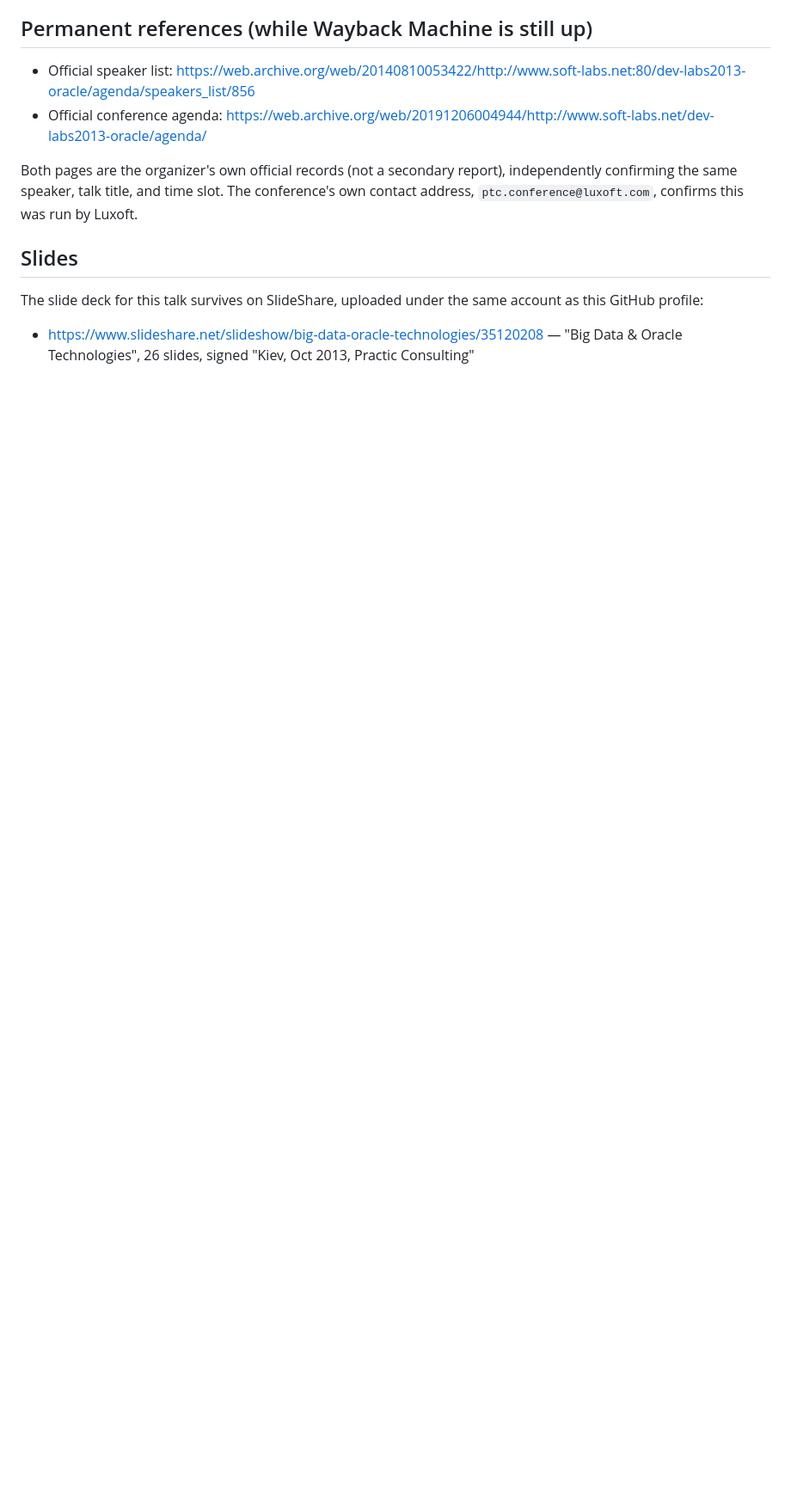
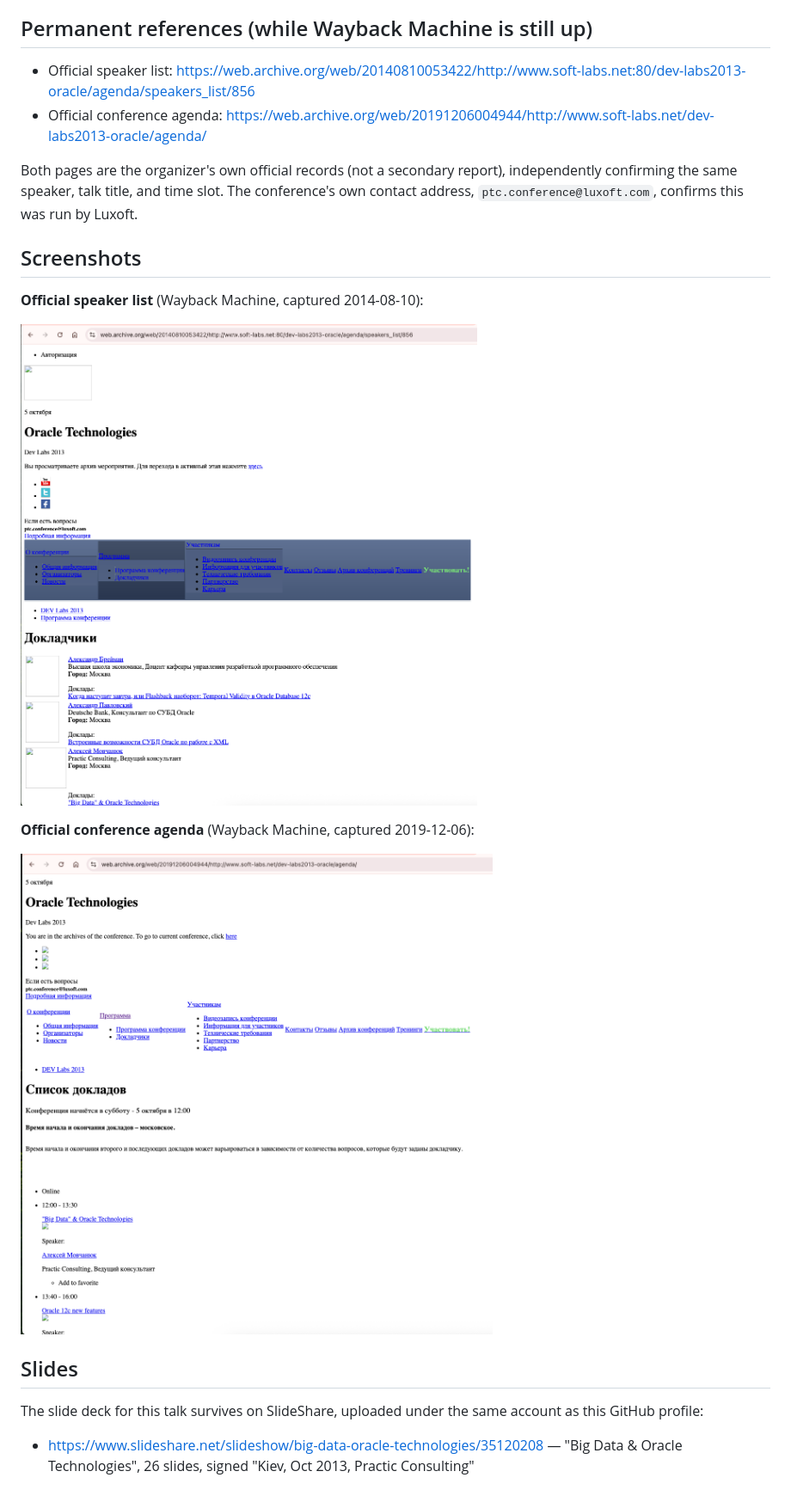
Before and after one commit to Aleksey-Movchanyuk/conference-archive, a Markdown page: DevLabs-SoftLabs-2013/README.md, the part around one of its changes. Shown at 86% size. Drawn GitHub-style; pictures changed too: DevLabs-SoftLabs-2013/screenshot_agenda_page.png (added), DevLabs-SoftLabs-2013/screenshot_speakers_list_page.png (added); blank space fills up the shorter version.

Commit message:
Add screenshots of the DEV Labs 2013 archive pages
Browser screenshots with the address bar visible, showing the
original URL per the Home Office evidence requirement.

Co-Authored-By: Claude Sonnet 5 <noreply@anthropic.com>

```diff
--- a/DevLabs-SoftLabs-2013/README.md
+++ b/DevLabs-SoftLabs-2013/README.md
@@ -18,6 +19,16 @@ The organizer's own site (soft-labs.net) no longer resolves live. This folder pr
 
 Both pages are the organizer's own official records (not a secondary report), independently confirming the same speaker, talk title, and time slot. The conference's own contact address, `ptc.conference@luxoft.com`, confirms this was run by Luxoft.
 
+## Screenshots
+
+**Official speaker list** (Wayback Machine, captured 2014-08-10):
+
+![Speakers list page](./screenshot_speakers_list_page.png)
+
+**Official conference agenda** (Wayback Machine, captured 2019-12-06):
+
+![Agenda page](./screenshot_agenda_page.png)
+
 ## Slides
 The slide deck for this talk survives on SlideShare, uploaded under the same account as this GitHub profile:
 - https://www.slideshare.net/slideshow/big-data-oracle-technologies/35120208 — "Big Data & Oracle Technologies", 26 slides, signed "Kiev, Oct 2013, Practic Consulting"
```
Also changed, not shown: other parts of DevLabs-SoftLabs-2013/README.md (+1 -0 lines).
